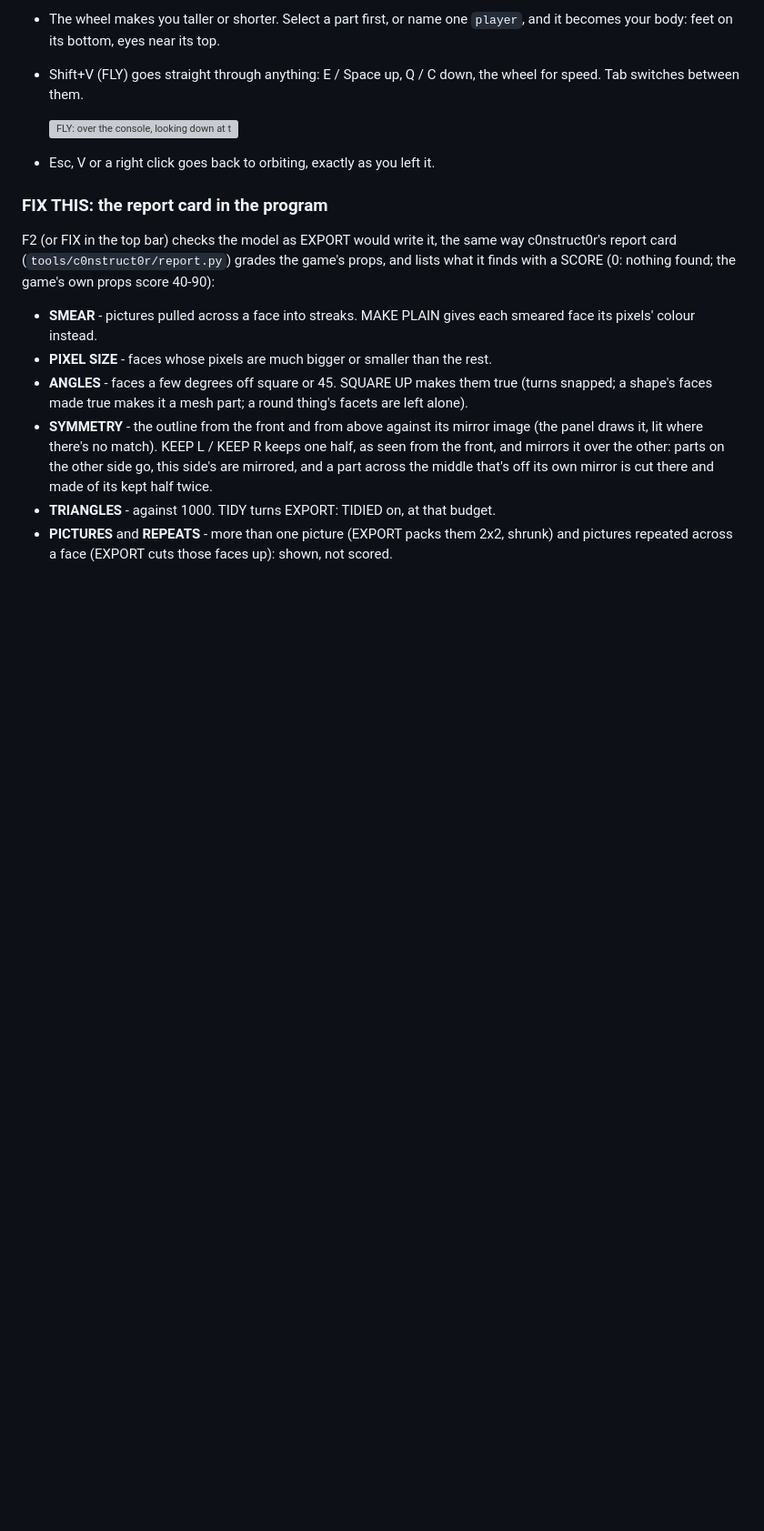
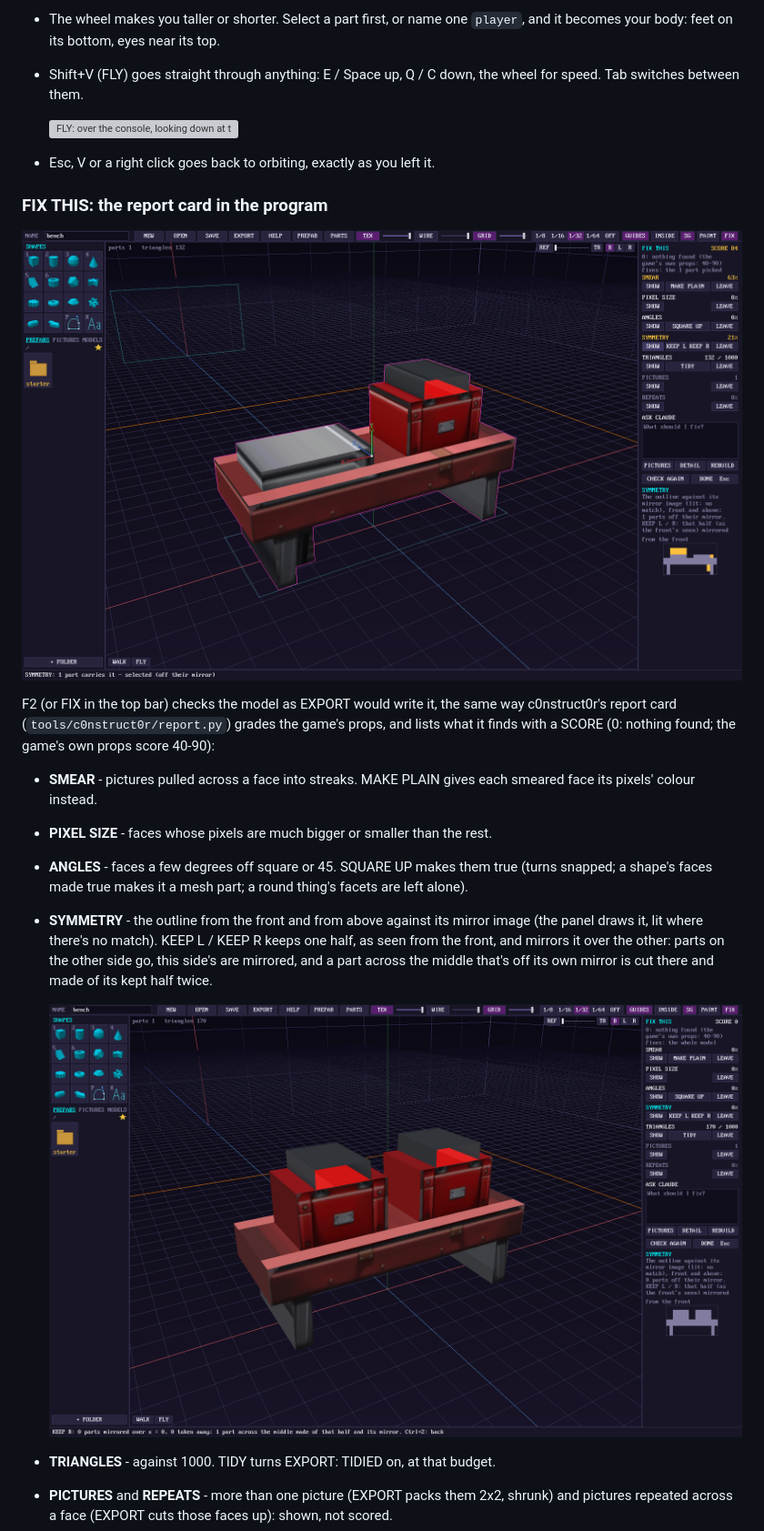
Before and after one commit to grymmjack/bu1ld0r, a Markdown page: README.md, the part around one of its changes. Shown at 91% size. Rendered like a GitHub page; pictures changed too: docs/screenshots/fix-after.png (added), docs/screenshots/fix.png (added); blank space fills up the shorter version; grey boxes are pictures that could not be loaded.

Commit message:
Screenshots: FIX THIS, ASK CLAUDE, c0nstruct0r asking
Co-Authored-By: Claude Opus 5.5 <noreply@anthropic.com>

```diff
--- a/README.md
+++ b/README.md
@@ -563,6 +563,8 @@ see-through behind the model so you can build over it from any angle.
 
 ### FIX THIS: the report card in the program
 
+![FIX THIS on the game's bench: SCORE 84, its sides smeared, SYMMETRY shown - the outline from the front, lit where it doesn't match its mirror](docs/screenshots/fix.png)
+
 F2 (or FIX in the top bar) checks the model as EXPORT would write it, the
 same way c0nstruct0r's report card (`tools/c0nstruct0r/report.py`) grades
 the game's props, and lists what it finds with a SCORE (0: nothing found;
@@ -581,6 +583,8 @@ the game's own props score 40-90):
   other: parts on the other side go, this side's are mirrored, and a part
   across the middle that's off its own mirror is cut there and made of its
   kept half twice.
+
+  ![The same bench after MAKE PLAIN and KEEP R: SCORE 0, a toolbox each side](docs/screenshots/fix-after.png)
 - **TRIANGLES** - against 1000. TIDY turns EXPORT:
   TIDIED on, at that budget.
 - **PICTURES** and **REPEATS** - more than one picture (EXPORT packs them
```
Also changed, not shown: other parts of README.md (+4 -0 lines), docs/screenshots/c0nstruct0r.png (added), docs/screenshots/fix-ask.png (added).
